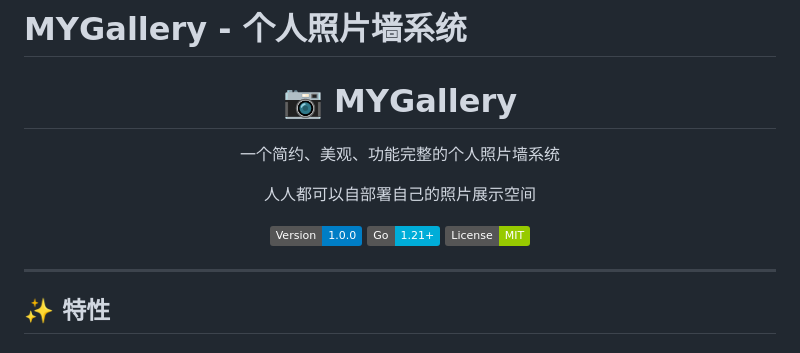
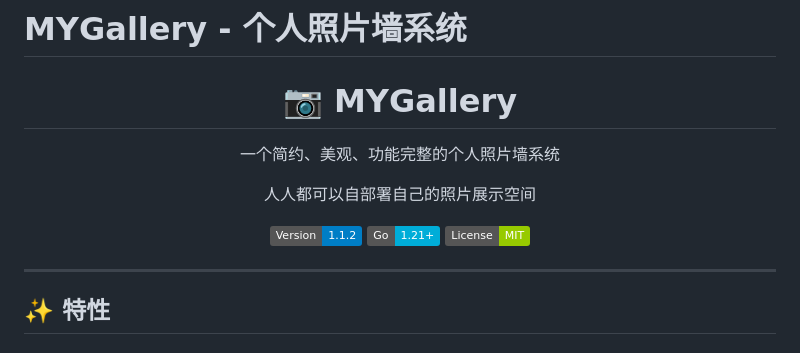
Before and after one commit to DanZai233/MYGallery, a Markdown page: README.md, the part around the change. GitHub-like rendering; badges without logos.

Commit message:
docs: update badges for version 1.1.2

```diff
--- a/README.md
+++ b/README.md
@@ -6,7 +6,7 @@
   <p>人人都可以自部署自己的照片展示空间</p>
 
   <p>
-    <img src="https://img.shields.io/badge/Version-1.0.0-blue" alt="Version">
+    <img src="https://img.shields.io/badge/Version-1.1.2-blue" alt="Version">
     <img src="https://img.shields.io/badge/Go-1.21+-00ADD8?style=flat&logo=go" alt="Go Version">
     <img src="https://img.shields.io/badge/License-MIT-green.svg" alt="License">
   </p>
```
Also changed, not shown: README_CN.md (+1 -1 lines).
